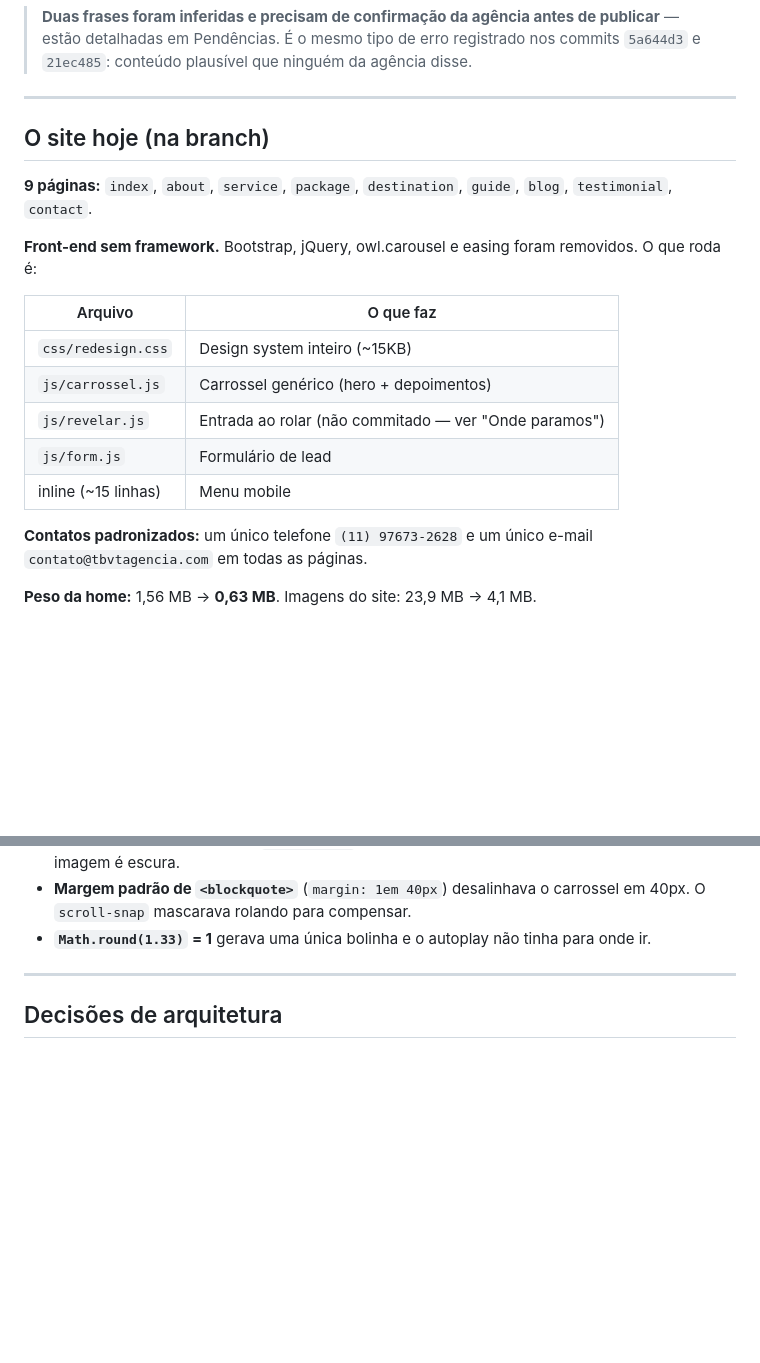
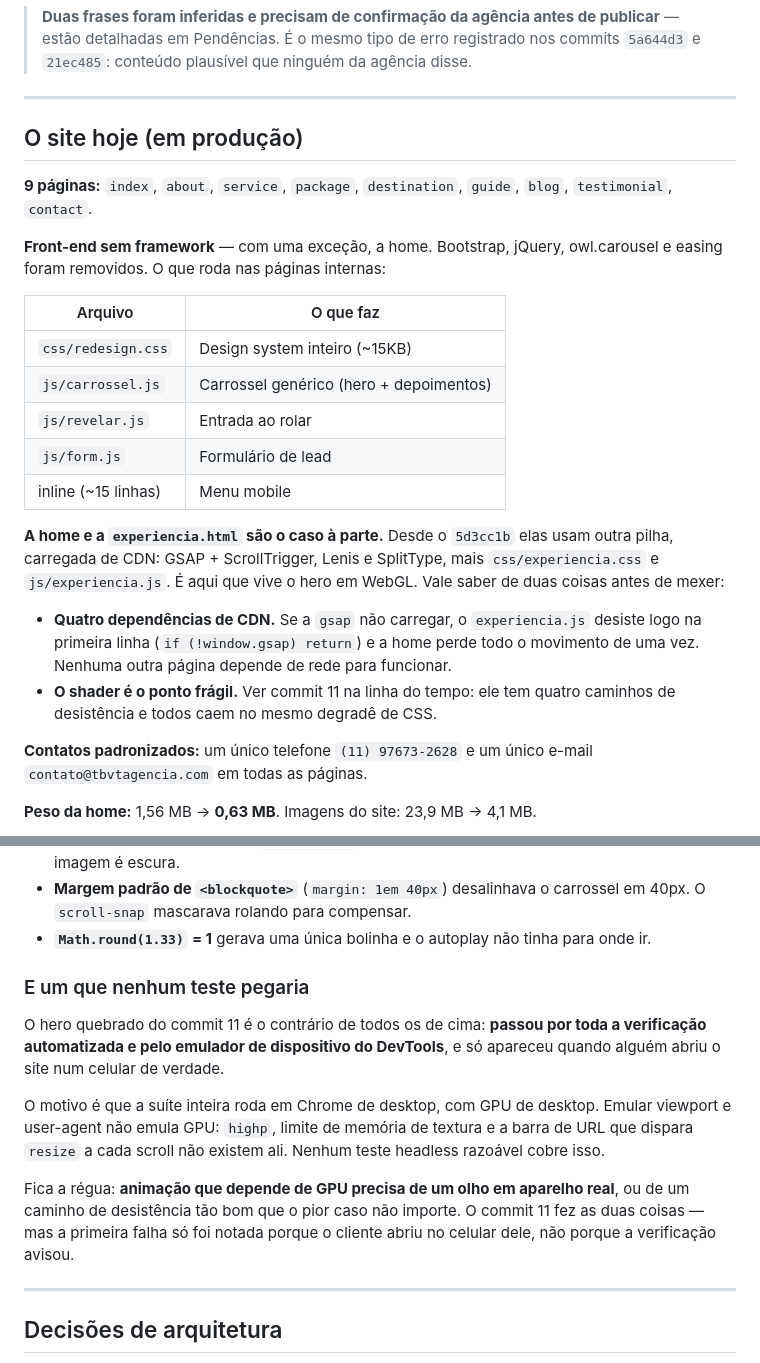
Before and after one commit to kawanwagnner/TravelBuenaVista, a Markdown page: docs/REGISTRO.md, 2 parts joined by grey strips. Rendered like a GitHub page; blank space fills up the shorter version.

```diff
--- a/docs/REGISTRO.md
+++ b/docs/REGISTRO.md
@@ -144,21 +159,33 @@ foi confirmado por `git hash-object` que é byte a byte idêntica à versão em
 
 ---
 
-## O site hoje (na branch)
+## O site hoje (em produção)
 
 **9 páginas:** `index`, `about`, `service`, `package`, `destination`,
 `guide`, `blog`, `testimonial`, `contact`.
 
-**Front-end sem framework.** Bootstrap, jQuery, owl.carousel e easing foram
-removidos. O que roda é:
+**Front-end sem framework** — com uma exceção, a home. Bootstrap, jQuery,
+owl.carousel e easing foram removidos. O que roda nas páginas internas:
 
 | Arquivo | O que faz |
 |---|---|
 | `css/redesign.css` | Design system inteiro (~15KB) |
 | `js/carrossel.js` | Carrossel genérico (hero + depoimentos) |
-| `js/revelar.js` | Entrada ao rolar (não commitado — ver "Onde paramos") |
+| `js/revelar.js` | Entrada ao rolar |
 | `js/form.js` | Formulário de lead |
 | inline (~15 linhas) | Menu mobile |
+
+**A home e a `experiencia.html` são o caso à parte.** Desde o `5d3cc1b` elas
+usam outra pilha, carregada de CDN: GSAP + ScrollTrigger, Lenis e SplitType,
+mais `css/experiencia.css` e `js/experiencia.js`. É aqui que vive o hero em
+WebGL. Vale saber de duas coisas antes de mexer:
+
+- **Quatro dependências de CDN.** Se a `gsap` não carregar, o `experiencia.js`
+  desiste logo na primeira linha (`if (!window.gsap) return`) e a home perde
+  todo o movimento de uma vez. Nenhuma outra página depende de rede para
+  funcionar.
+- **O shader é o ponto frágil.** Ver commit 11 na linha do tempo: ele tem quatro
+  caminhos de desistência e todos caem no mesmo degradê de CSS.
 
 **Contatos padronizados:** um único telefone `(11) 97673-2628` e um único
 e-mail `contato@tbvtagencia.com` em todas as páginas.
@@ -306,6 +370,22 @@ Vale registrar: nenhum destes apareceria em captura de tela ou revisão visual.
   carrossel em 40px. O `scroll-snap` mascarava rolando para compensar.
 - **`Math.round(1.33)` = 1** gerava uma única bolinha e o autoplay não tinha
   para onde ir.
+
+### E um que nenhum teste pegaria
+
+O hero quebrado do commit 11 é o contrário de todos os de cima: **passou por
+toda a verificação automatizada e pelo emulador de dispositivo do DevTools**, e
+só apareceu quando alguém abriu o site num celular de verdade.
+
+O motivo é que a suíte inteira roda em Chrome de desktop, com GPU de desktop.
+Emular viewport e user-agent não emula GPU: `highp`, limite de memória de
+textura e a barra de URL que dispara `resize` a cada scroll não existem ali.
+Nenhum teste headless razoável cobre isso.
+
+Fica a régua: **animação que depende de GPU precisa de um olho em aparelho
+real**, ou de um caminho de desistência tão bom que o pior caso não importe. O
+commit 11 fez as duas coisas — mas a primeira falha só foi notada porque o
+cliente abriu no celular dele, não porque a verificação avisou.
 
 ---
 
```
Also changed, not shown: other parts of docs/REGISTRO.md (+89 -18 lines).
